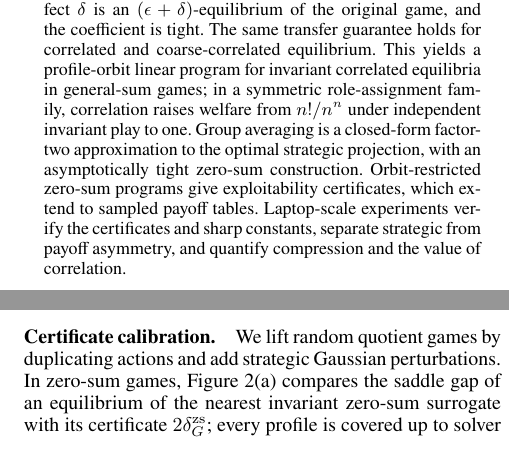
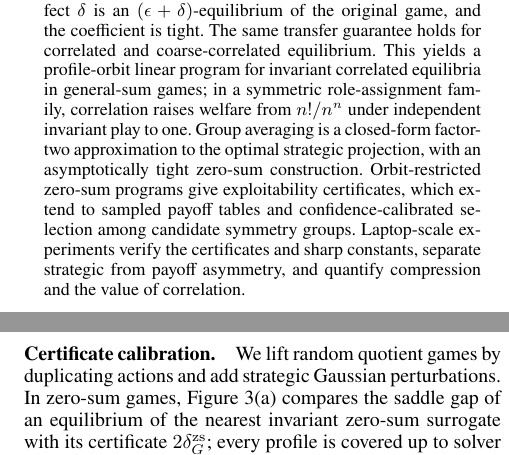
Before and after one commit to jingxuxie/game-almost-symmetric, a LaTeX paper (paper/main.tex): two parts of the columns of pages 1 and 5 of 10 before the commit and two parts of the columns of pages 1 and 6 of 11 after it, joined at a grey line, cut so that both start at the same text. Compiled offline with pdfLaTeX; a missing bibliography style is replaced by a similar one.

Commit message:
Include statistical symmetry selection in the main paper

```diff
--- a/paper/main.tex
+++ b/paper/main.tex
@@ -34,7 +34,7 @@
 \maketitle
 
 \begin{abstract}
-Symmetry can compress games and guide decentralized coordination, but exact payoff invariance is brittle under heterogeneity, estimation noise, and design perturbations.  We study finite normal-form games equipped with a candidate player--action relabeling group and measure approximate symmetry through unilateral-deviation incentives rather than raw payoff differences.  We give a sparse linear program for the nearest exactly symmetric surrogate and an equivalent maximum-mean-cycle algorithm whose critical cycle certifies unavoidable asymmetry.  An $\epsilon$-Nash equilibrium of a surrogate at defect $\delta$ is an $(\epsilon+\delta)$-equilibrium of the original game, and the coefficient is tight.  The same transfer guarantee holds for correlated and coarse-correlated equilibrium.  This yields a profile-orbit linear program for invariant correlated equilibria in general-sum games; in a symmetric role-assignment family, correlation raises welfare from $n!/n^n$ under independent invariant play to one.  Group averaging is a closed-form factor-two approximation to the optimal strategic projection, with an asymptotically tight zero-sum construction.  Orbit-restricted zero-sum programs give exploitability certificates, which extend to sampled payoff tables.  Laptop-scale experiments verify the certificates and sharp constants, separate strategic from payoff asymmetry, and quantify compression and the value of correlation.
+Symmetry can compress games and guide decentralized coordination, but exact payoff invariance is brittle under heterogeneity, estimation noise, and design perturbations.  We study finite normal-form games equipped with a candidate player--action relabeling group and measure approximate symmetry through unilateral-deviation incentives rather than raw payoff differences.  We give a sparse linear program for the nearest exactly symmetric surrogate and an equivalent maximum-mean-cycle algorithm whose critical cycle certifies unavoidable asymmetry.  An $\epsilon$-Nash equilibrium of a surrogate at defect $\delta$ is an $(\epsilon+\delta)$-equilibrium of the original game, and the coefficient is tight.  The same transfer guarantee holds for correlated and coarse-correlated equilibrium.  This yields a profile-orbit linear program for invariant correlated equilibria in general-sum games; in a symmetric role-assignment family, correlation raises welfare from $n!/n^n$ under independent invariant play to one.  Group averaging is a closed-form factor-two approximation to the optimal strategic projection, with an asymptotically tight zero-sum construction.  Orbit-restricted zero-sum programs give exploitability certificates, which extend to sampled payoff tables and confidence-calibrated selection among candidate symmetry groups.  Laptop-scale experiments verify the certificates and sharp constants, separate strategic from payoff asymmetry, and quantify compression and the value of correlation.
 \end{abstract}
 
 \input{sections/01_introduction_related}
```
Also changed, not shown: paper/main.tex (3 more changed lines).
